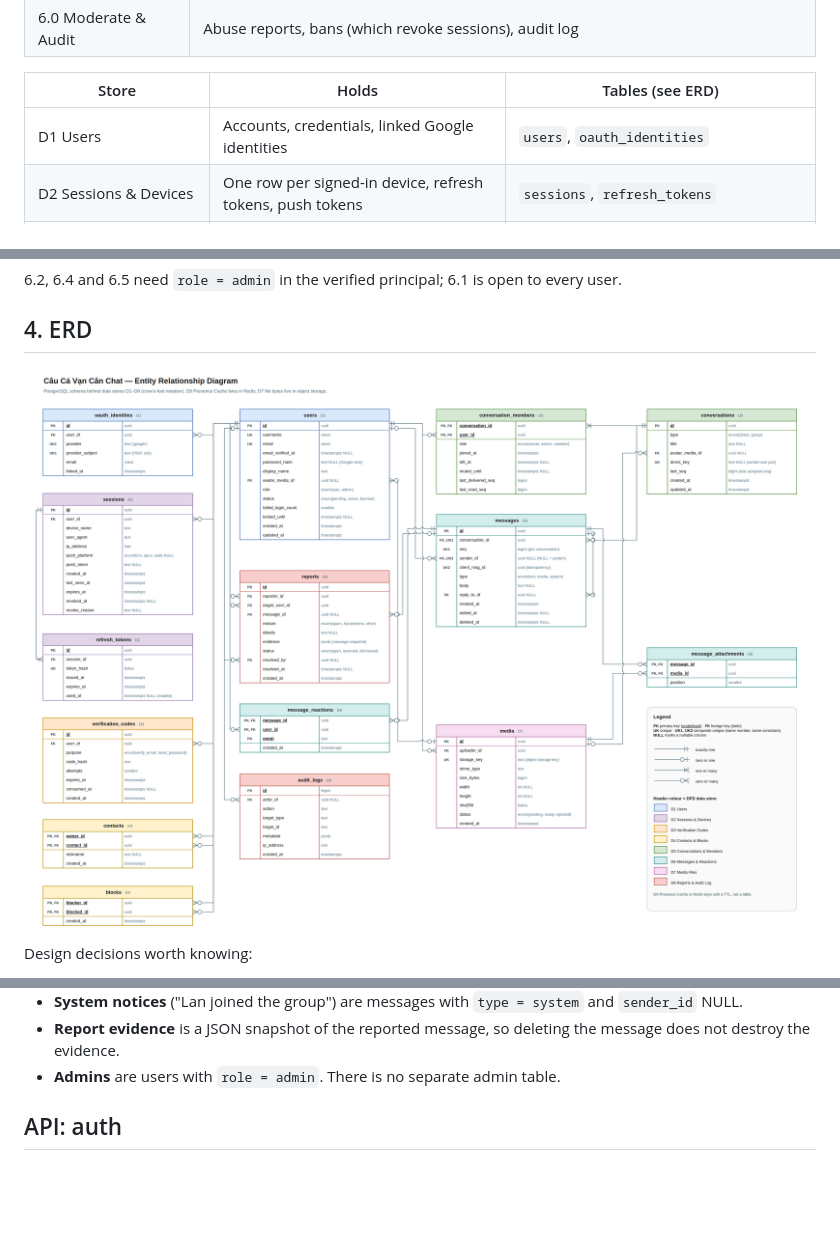
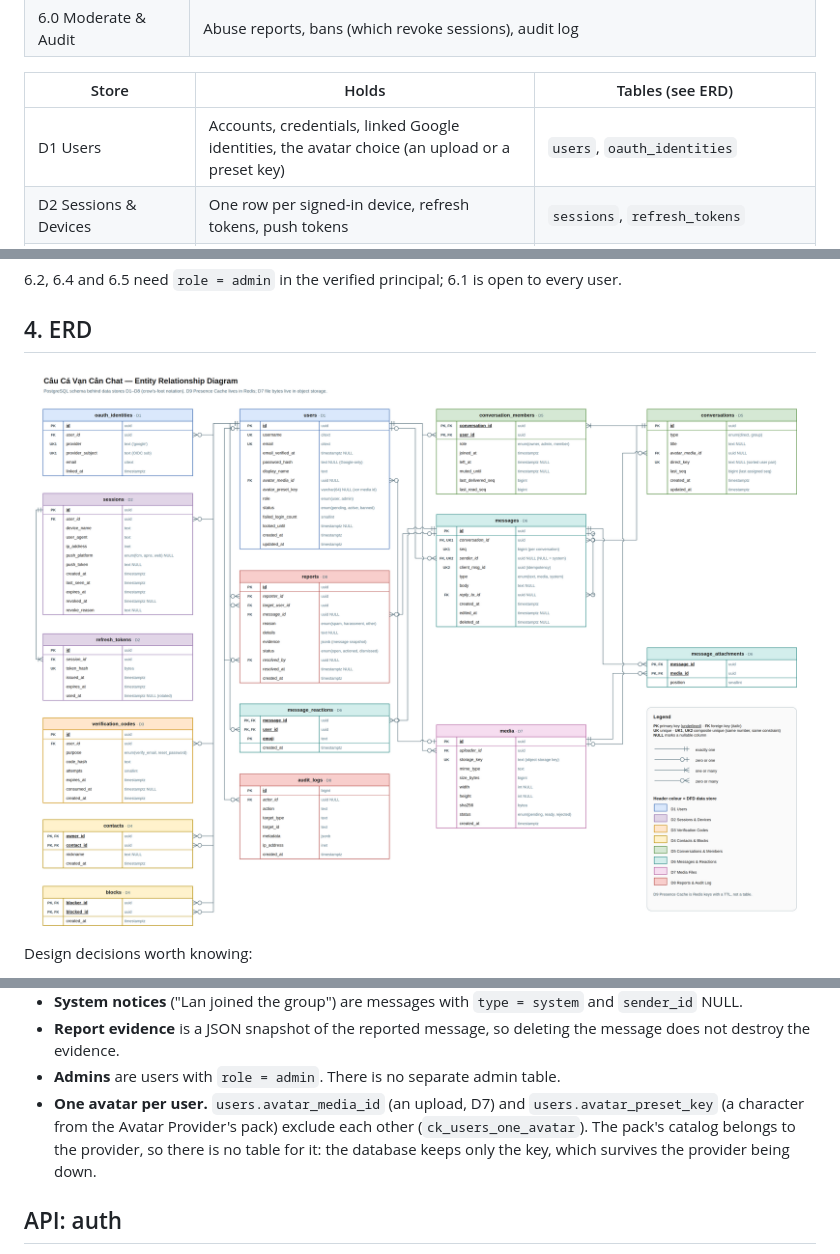
Before and after one commit to HieuLe832/HeavyweightFishing, a Markdown page: docs/README.md, 3 parts joined by grey strips. Drawn GitHub-style; pictures changed too: docs/diagrams/04-erd.png; blank space fills up the shorter version.

Commit message:
feat(data): users.avatar_preset_key with a one-avatar check

```diff
--- a/docs/README.md
+++ b/docs/README.md
@@ -62,7 +62,7 @@ The ERD uses **crow's-foot** notation. Each table's header colour matches the DF
 
 | Store | Holds | Tables (see ERD) |
 |-------|-------|------------------|
-| D1 Users | Accounts, credentials, linked Google identities | `users`, `oauth_identities` |
+| D1 Users | Accounts, credentials, linked Google identities, the avatar choice (an upload or a preset key) | `users`, `oauth_identities` |
 | D2 Sessions & Devices | One row per signed-in device, refresh tokens, push tokens | `sessions`, `refresh_tokens` |
 | D3 Verification Codes | Email-verification and password-reset codes (hashed) | `verification_codes` |
 | D4 Contacts & Blocks | Who a user saved and who they blocked | `contacts`, `blocks` |
@@ -142,6 +142,9 @@ Design decisions worth knowing:
 - **Report evidence** is a JSON snapshot of the reported message, so deleting the message does not
   destroy the evidence.
 - **Admins** are users with `role = admin`. There is no separate admin table.
+- **One avatar per user.** `users.avatar_media_id` (an upload, D7) and `users.avatar_preset_key` (a character from the
+  Avatar Provider's pack) exclude each other (`ck_users_one_avatar`). The pack's catalog belongs to the provider, so there is
+  no table for it: the database keeps only the key, which survives the provider being down.
 
 ## API: auth
 
```
Also changed, not shown: 8 other files.
